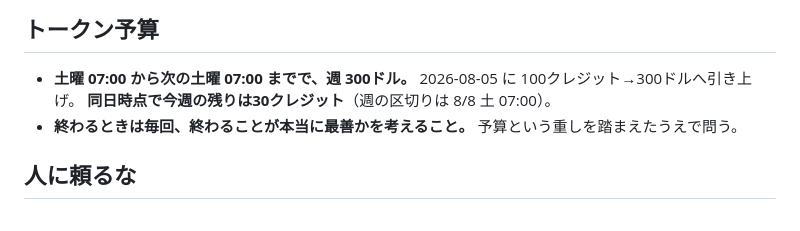
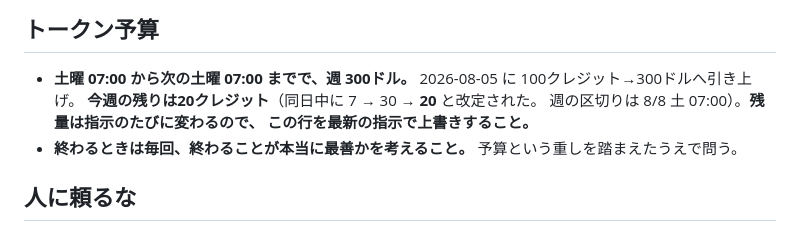
Before and after one commit to bachikoljunior-blip/Simple-browser-cookie-clicker-game, a Markdown page: CLAUDE.md, the part around the change. GitHub-like rendering.

Commit message:
Set this week's remaining budget to 20 credits
Third revision today (7, then 30, now 20), so the line also says to
expect it to move and to overwrite it from the latest instruction rather
than reconciling the history.

Co-Authored-By: Claude Opus 5 <noreply@anthropic.com>
Claude-Session: https://claude.ai/code/session_01F3gsdgMsBvCUcyYtUwF7Ci

```diff
--- a/CLAUDE.md
+++ b/CLAUDE.md
@@ -93,7 +93,9 @@ Google Play にクローズドテストで出しているところ（`store/`、
 
 - **土曜 07:00 から次の土曜 07:00 までで、週 300ドル。**
   2026-08-05 に 100クレジット→300ドルへ引き上げ。
-  **同日時点で今週の残りは30クレジット**（週の区切りは 8/8 土 07:00）。
+  **今週の残りは20クレジット**（同日中に 7 → 30 → **20** と改定された。
+  週の区切りは 8/8 土 07:00）。**残量は指示のたびに変わるので、
+  この行を最新の指示で上書きすること。**
 - **終わるときは毎回、終わることが本当に最善かを考えること。**
   予算という重しを踏まえたうえで問う。
 
```
